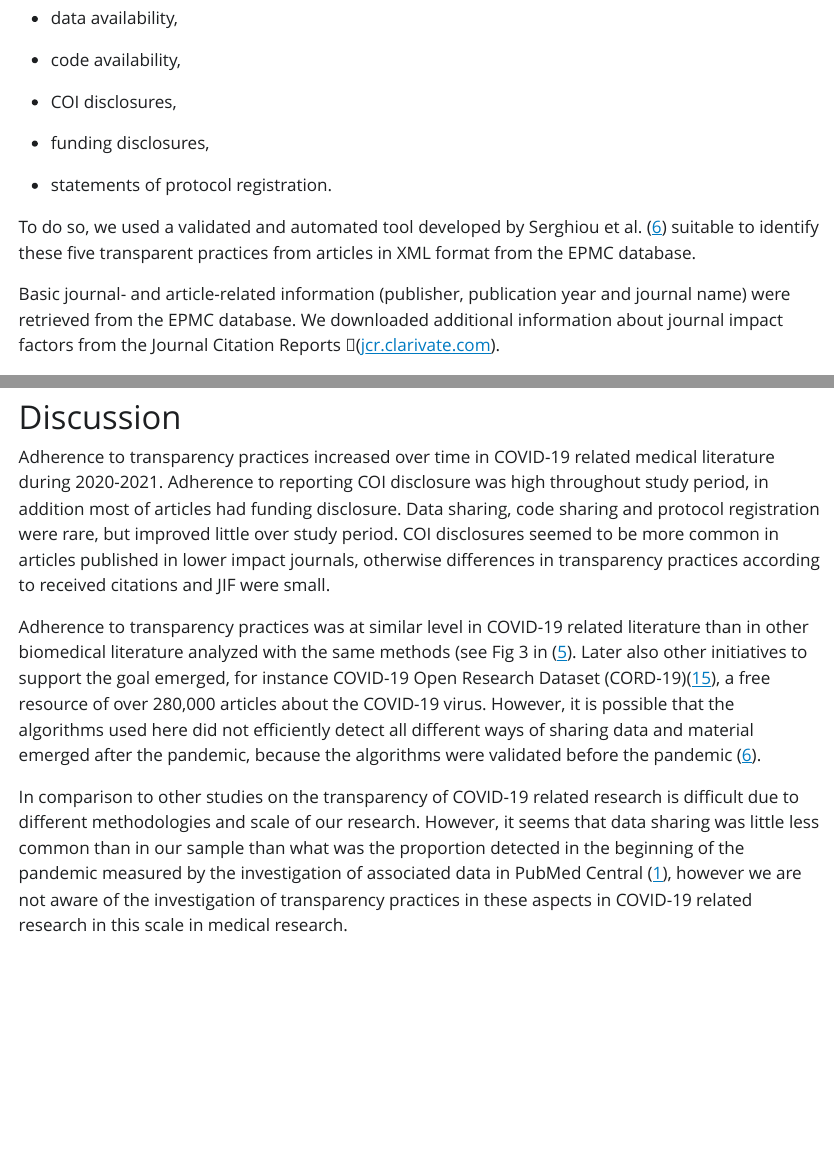
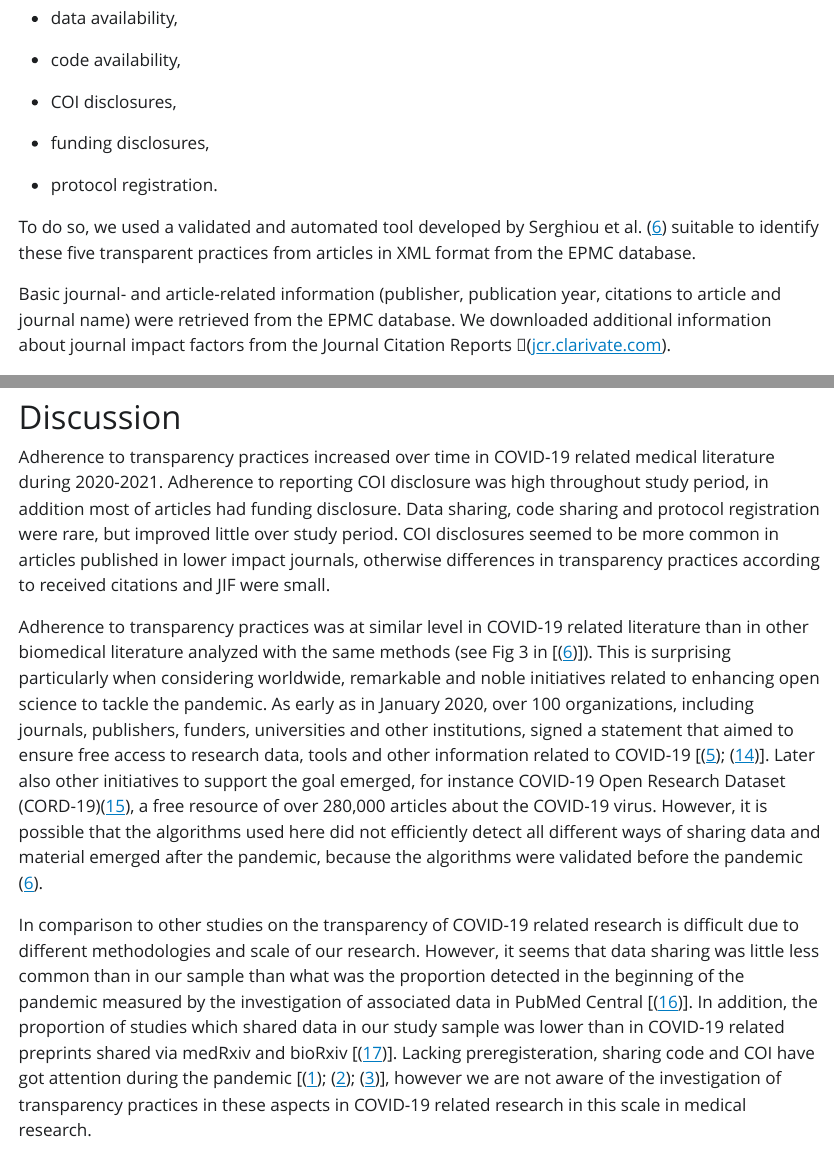
Before and after one commit to choxos/covid-transparency-old, a Quarto document (manuscript_covid_transparency.qmd): the page in a window 1100 px wide, from 2180 px down, and a second part further down, joined at a grey line. The pictures show the output file manuscript_covid_transparency.html that the author committed with the source, opened offline; Quarto's library style sheets are replaced by a plain one without menus.

Commit message:
minor edits

```diff
--- a/manuscript_covid_transparency.qmd
+++ b/manuscript_covid_transparency.qmd
@@ -65,11 +65,11 @@ We assessed adherence to five transparency practices in the articles:
 
 -   funding disclosures,
 
--   statements of protocol registration.
+-   protocol registration.
 
 To do so, we used a validated and automated tool developed by Serghiou et al. [@serghiou2021] suitable to identify these five transparent practices from articles in XML format from the EPMC database.
 
-Basic journal- and article-related information (publisher, publication year and journal name) were retrieved from the EPMC database. We downloaded additional information about journal impact factors from the Journal Citation Reports (ٰ[jcr.clarivate.com](https://jcr.clarivate.com/)).
+Basic journal- and article-related information (publisher, publication year, citations to article and journal name) were retrieved from the EPMC database. We downloaded additional information about journal impact factors from the Journal Citation Reports (ٰ[jcr.clarivate.com](https://jcr.clarivate.com/)).
 
 We also calculated the proportion of articles available as open-access full-texts via the Europe PMC from the total number of COVID-19-related articles in the database.
 
@@ -112,9 +112,9 @@ Figure 1 shows the monthly trend for three transparency indicators. According to
 
 Adherence to transparency practices increased over time in COVID-19 related medical literature during 2020-2021. Adherence to reporting COI disclosure was high throughout study period, in addition most of articles had funding disclosure. Data sharing, code sharing and protocol registration were rare, but improved little over study period. COI disclosures seemed to be more common in articles published in lower impact journals, otherwise differences in transparency practices according to received citations and JIF were small.
 
-Adherence to transparency practices was at similar level in COVID-19 related literature than in other biomedical literature analyzed with the same methods (see Fig 3 in [@serghiou2021\]). This is surprising particularly when considering worldwide, remarkable and noble initiatives related to enhancing open science to tackle the pandemic. As early as in January 2020, over 100 organizations, including journals, publishers, funders, universities and other institutions, signed a statement that aimed to ensure free access to research data, tools and other information related to COVID-19 \[@vuong2022; @coronavi]. Later also other initiatives to support the goal emerged, for instance COVID-19 Open Research Dataset (CORD-19)[@cord-19], a free resource of over 280,000 articles about the COVID-19 virus. However, it is possible that the algorithms used here did not efficiently detect all different ways of sharing data and material emerged after the pandemic, because the algorithms were validated before the pandemic [@serghiou2021].
+Adherence to transparency practices was at similar level in COVID-19 related literature than in other biomedical literature analyzed with the same methods (see Fig 3 in \[@serghiou2021\]). This is surprising particularly when considering worldwide, remarkable and noble initiatives related to enhancing open science to tackle the pandemic. As early as in January 2020, over 100 organizations, including journals, publishers, funders, universities and other institutions, signed a statement that aimed to ensure free access to research data, tools and other information related to COVID-19 \[@vuong2022; @coronavi\]. Later also other initiatives to support the goal emerged, for instance COVID-19 Open Research Dataset (CORD-19)[@cord-19], a free resource of over 280,000 articles about the COVID-19 virus. However, it is possible that the algorithms used here did not efficiently detect all different ways of sharing data and material emerged after the pandemic, because the algorithms were validated before the pandemic [@serghiou2021].
 
-In comparison to other studies on the transparency of COVID-19 related research is difficult due to different methodologies and scale of our research. However, it seems that data sharing was little less common than in our sample than what was the proportion detected in the beginning of the pandemic measured by the investigation of associated data in PubMed Central [@lucas-dominguez2021\]. In addition, the proportion of studies which shared data in our study sample was lower than in COVID-19 related preprints shared via medRxiv and bioRxiv \[@strcic2022\]. Lacking preregisteration, sharing code and COI have got attention during the pandemic \[@Glasziou2020; @besançon2021; @luengo-oroz2020], however we are not aware of the investigation of transparency practices in these aspects in COVID-19 related research in this scale in medical research.
+In comparison to other studies on the transparency of COVID-19 related research is difficult due to different methodologies and scale of our research. However, it seems that data sharing was little less common than in our sample than what was the proportion detected in the beginning of the pandemic measured by the investigation of associated data in PubMed Central \[@lucas-dominguez2021\]. In addition, the proportion of studies which shared data in our study sample was lower than in COVID-19 related preprints shared via medRxiv and bioRxiv \[@strcic2022\]. Lacking preregisteration, sharing code and COI have got attention during the pandemic \[@Glasziou2020; @besançon2021; @luengo-oroz2020\], however we are not aware of the investigation of transparency practices in these aspects in COVID-19 related research in this scale in medical research.
 
 Despite we used representative data and validated methods to investigate transparency practices in COVID-19-related research, our study has some weaknesses. The study sample was restricted to open access articles in the EPMC database which may not correspond to all COVID-19-related studies published in medical journals. At least in general, the differences in transparency practices between open access and non-open access articles from Europe PMC are rather similar [@wallach2018a]. However, as the majority of COVID-19-related papers were available via EPMC (76%), this does not diminish the strength of our interpretations considerably.
 
```
Also changed, not shown: manuscript_covid_transparency.html, manuscript_covid_transparency.qmd (2 more changed lines).
